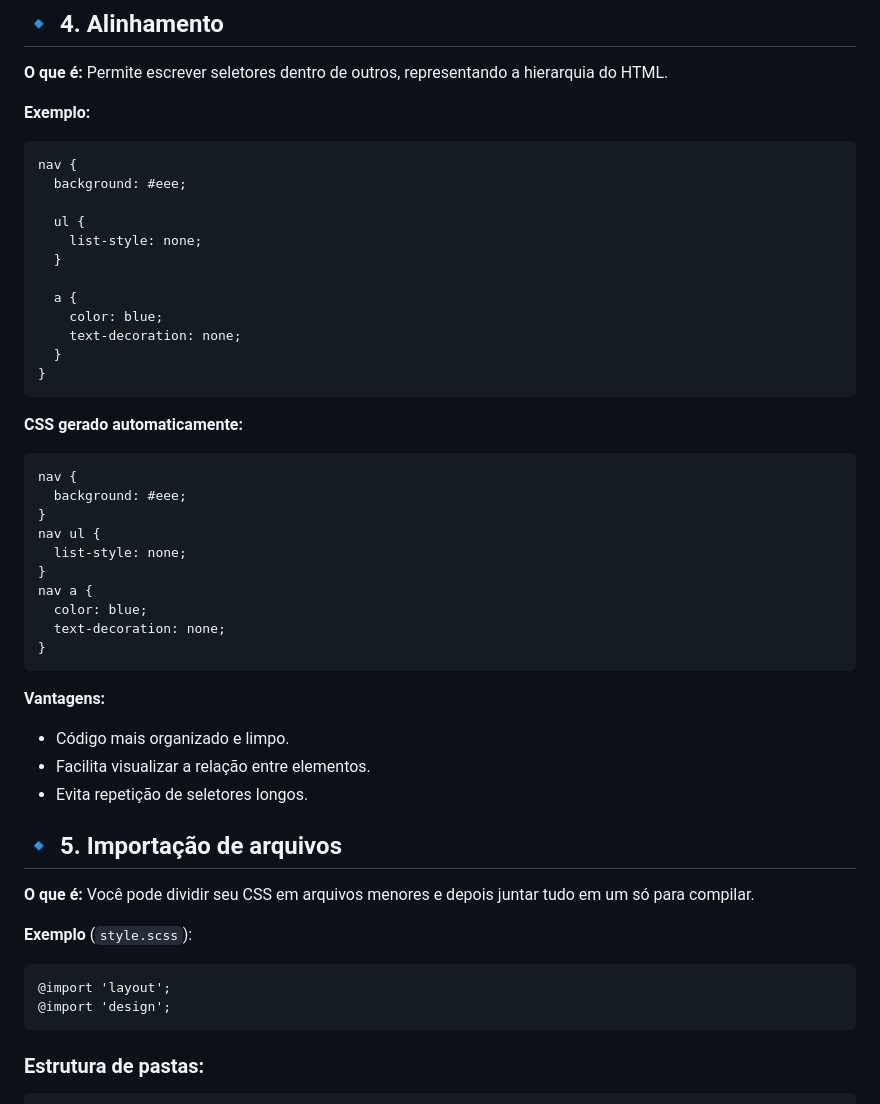
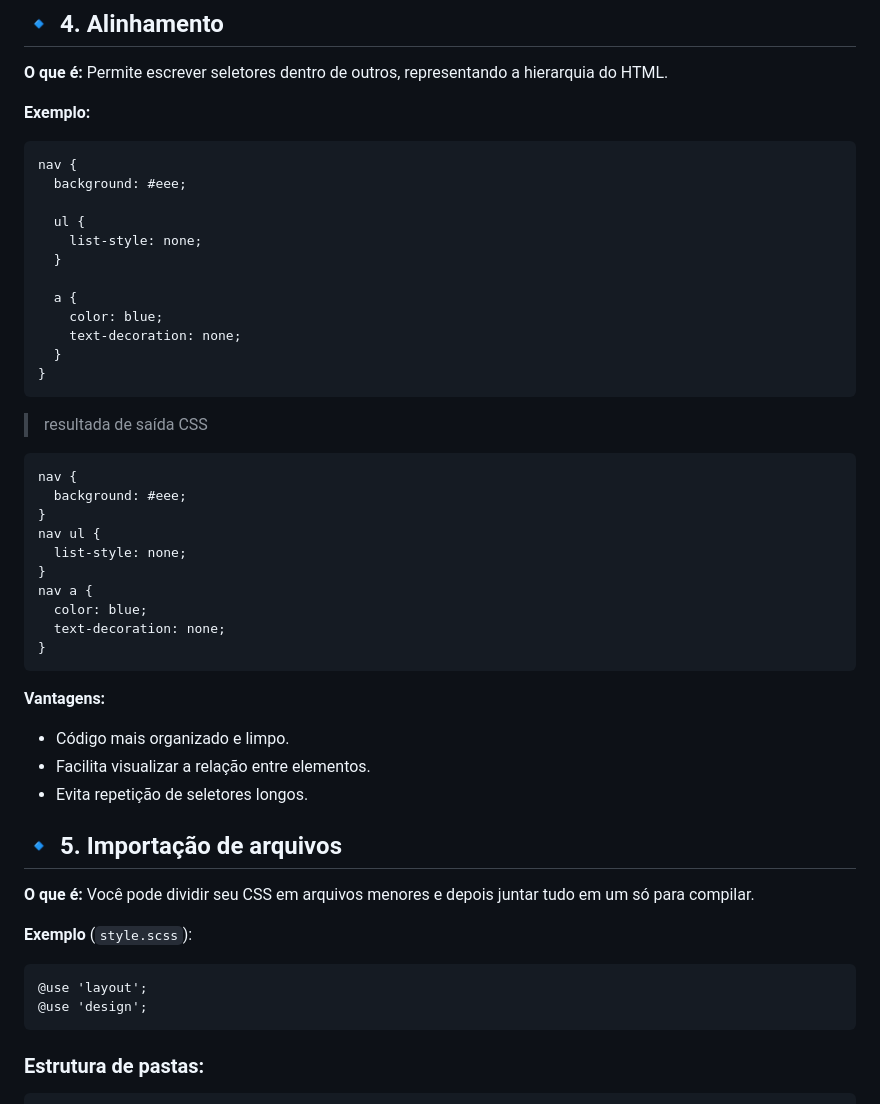
Before and after one commit to rayslanemacedoo00/designweb, a Markdown page: tutorial-sass.md, the part around the change printed below. Drawn GitHub-style.

````diff
--- a/tutorial-sass.md
+++ b/tutorial-sass.md
@@ -75,7 +75,7 @@ body {
 Permite escrever seletores dentro de outros, representando a hierarquia do HTML.
 
 **Exemplo:**
-```
+```sass
 nav {
   background: #eee;
 
@@ -89,8 +89,8 @@ nav {
   }
 }
 ```
-**CSS gerado automaticamente:**
-```
+> resultada de saída CSS
+```css
 nav {
   background: #eee;
 }
@@ -102,6 +102,7 @@ nav a {
   text-decoration: none;
 }
 ```
+
 **Vantagens:**
 
 - Código mais organizado e limpo.
@@ -114,9 +115,9 @@ nav a {
 Você pode dividir seu CSS em arquivos menores e depois juntar tudo em um só para compilar.
 
 **Exemplo** (`style.scss`):
-```
-@import 'layout';
-@import 'design';
+```sass
+@use 'layout';
+@use 'design';
 ```
 ### Estrutura de pastas:
 ```
````
Also changed, not shown: other parts of tutorial-sass.md (+27 -6 lines).
